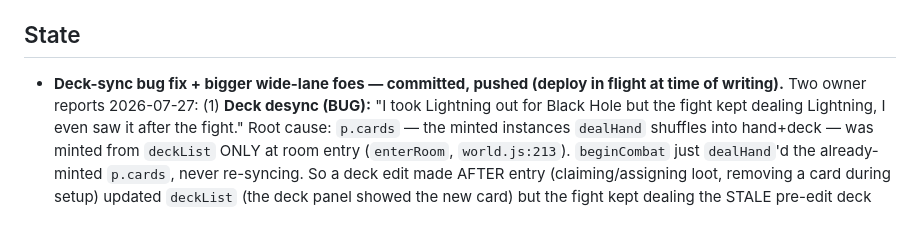
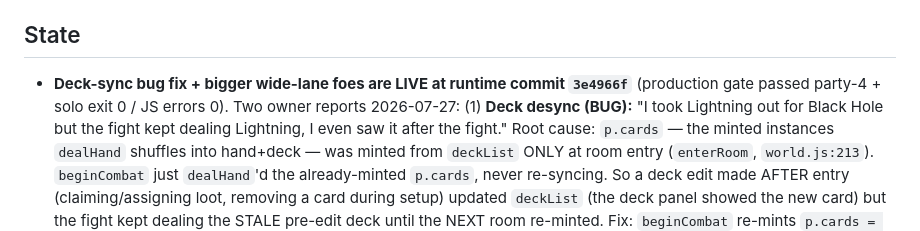
Before and after one commit to DakotaSitton/king-mimic, a Markdown page: HANDOFF.md, the part around the change. GitHub-like rendering.

Commit message:
docs: deck-sync + bigger foes LIVE (3e4966f, prod gate green)
Co-Authored-By: Claude Opus 4.8 <noreply@anthropic.com>
Claude-Session: https://claude.ai/code/session_01A5G8Ba2GYzwzTd9TmyXYUj

```diff
--- a/HANDOFF.md
+++ b/HANDOFF.md
@@ -118,8 +118,8 @@ foes/lane and the generator ships **0.55**.
 
 ## State
 
-- **Deck-sync bug fix + bigger wide-lane foes — committed, pushed (deploy in flight at time of
-  writing).** Two owner reports 2026-07-27:
+- **Deck-sync bug fix + bigger wide-lane foes are LIVE at runtime commit `3e4966f`** (production
+  gate passed party-4 + solo exit 0 / JS errors 0). Two owner reports 2026-07-27:
   (1) **Deck desync (BUG):** "I took Lightning out for Black Hole but the fight kept dealing Lightning,
   I even saw it after the fight." Root cause: `p.cards` — the minted instances `dealHand` shuffles into
   hand+deck — was minted from `deckList` ONLY at room entry (`enterRoom`, `world.js:213`). `beginCombat`
```
